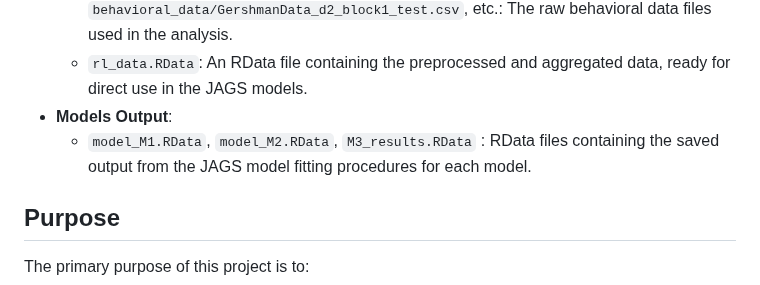
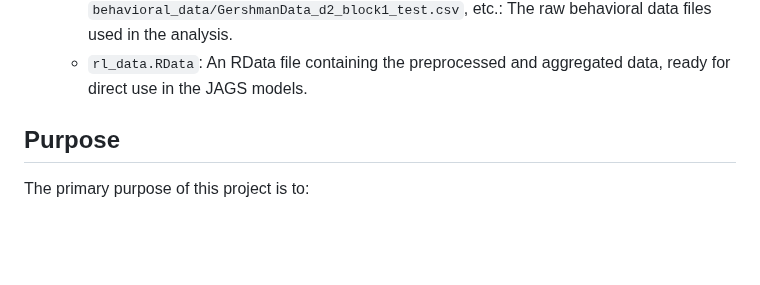
Before and after one commit to vaal4ds/HRL-Bayesian-Analysis, a Markdown page: README.md, the part around the change. Drawn GitHub-style; blank space fills up the shorter version.

```diff
--- a/README.md
+++ b/README.md
@@ -18,8 +18,6 @@ This repository contains all the necessary code and materials to reproduce the a
 * **Data Files**:
     * `behavioral_data/GershmanData_d1.csv`, `behavioral_data/GershmanData_d2_block1_test.csv`, etc.: The raw behavioral data files used in the analysis.
     * `rl_data.RData`: An RData file containing the preprocessed and aggregated data, ready for direct use in the JAGS models.
-* **Models Output**:
-   * `model_M1.RData`, `model_M2.RData`, `M3_results.RData` : RData files containing the saved output from the JAGS model fitting procedures for each model.
 
 ## Purpose
 
```
